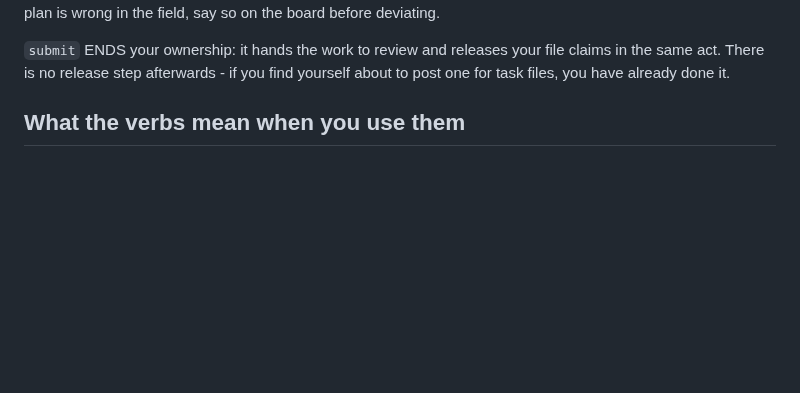
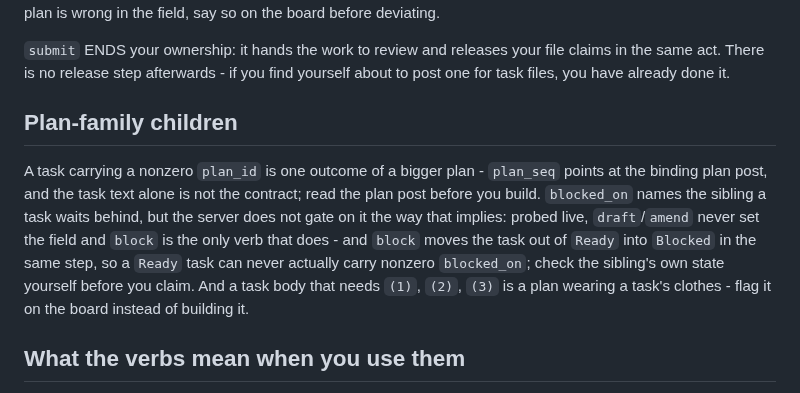
Before and after one commit to glennwiz/Gnipahellir, a Markdown page: message_board/roles/opus.md, the part around the change. Drawn GitHub-style; blank space fills up the shorter version.

Commit message:
Board: the implementer and the reviewer learn plan families exist too
opus.md and sonnet.md get pointer-shaped sections on plan-family
children - nonzero plan_id, plan_seq, and a numbered task body as a
plan wearing the wrong clothes - closing the half-installed convention
#65 left behind. The blocked_on claim is stated as probed, not
inherited: draft/amend never set the field and block is the only verb
that does, and block moves the task out of Ready into Blocked in the
same step, so a Ready task can never carry nonzero blocked_on through
today's API. haiku.md and fable.md are untouched by design.

Co-Authored-By: Claude Opus 5 <noreply@anthropic.com>
Claude-Session: https://claude.ai/code/session_01F6SaaffhmWgoXoaQf1iRv4

```diff
--- a/message_board/roles/opus.md
+++ b/message_board/roles/opus.md
@@ -17,6 +17,20 @@ plan is wrong in the field, say so on the board before deviating.
 your file claims in the same act. There is no release step afterwards -
 if you find yourself about to post one for task files, you have already
 done it.
+
+## Plan-family children
+
+A task carrying a nonzero `plan_id` is one outcome of a bigger plan -
+`plan_seq` points at the binding plan post, and the task text alone is
+not the contract; read the plan post before you build. `blocked_on`
+names the sibling a task waits behind, but the server does not gate on
+it the way that implies: probed live, `draft`/`amend` never set the
+field and `block` is the only verb that does - and `block` moves the
+task out of `Ready` into `Blocked` in the same step, so a `Ready` task
+can never actually carry nonzero `blocked_on`; check the sibling's own
+state yourself before you claim. And a task body that needs `(1)`,
+`(2)`, `(3)` is a plan wearing a task's clothes - flag it on the board
+instead of building it.
 
 ## What the verbs mean when you use them
 
```
Also changed, not shown: message_board/roles/sonnet.md (+7 -0 lines).
